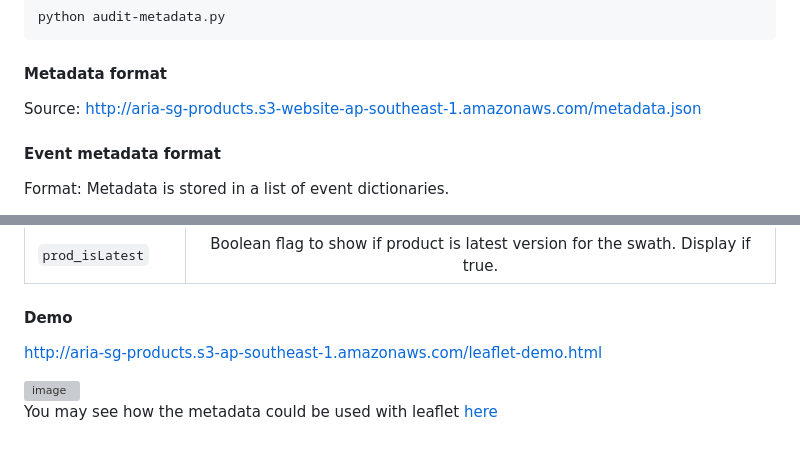
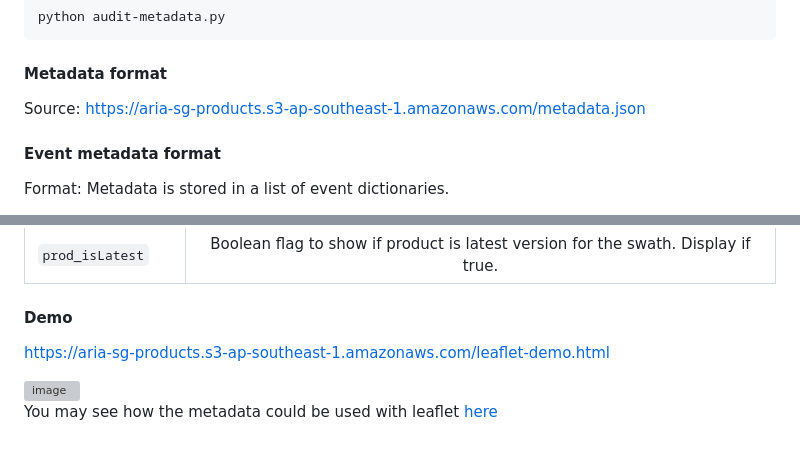
Before and after one commit to earthobservatory/REACT-EOS-PRODUCTS, a Markdown page: metadata/README.md, 2 parts joined by grey strips. GitHub-like rendering; grey boxes are pictures that could not be loaded.

```diff
--- a/metadata/README.md
+++ b/metadata/README.md
@@ -8,7 +8,7 @@ python audit-metadata.py
 
 
 #### Metadata format
-Source: http://aria-sg-products.s3-website-ap-southeast-1.amazonaws.com/metadata.json
+Source: https://aria-sg-products.s3-ap-southeast-1.amazonaws.com/metadata.json
 
 #### Event metadata format
 Format:
@@ -55,7 +55,7 @@ For each product in `product_list`:
 
 #### Demo
 
-http://aria-sg-products.s3-ap-southeast-1.amazonaws.com/leaflet-demo.html
+https://aria-sg-products.s3-ap-southeast-1.amazonaws.com/leaflet-demo.html
 
 <img width="1030" alt="image" src="https://user-images.githubusercontent.com/6346909/232744830-aebdd3cd-c04c-4777-8ea6-180d8040a573.png">
 
```
